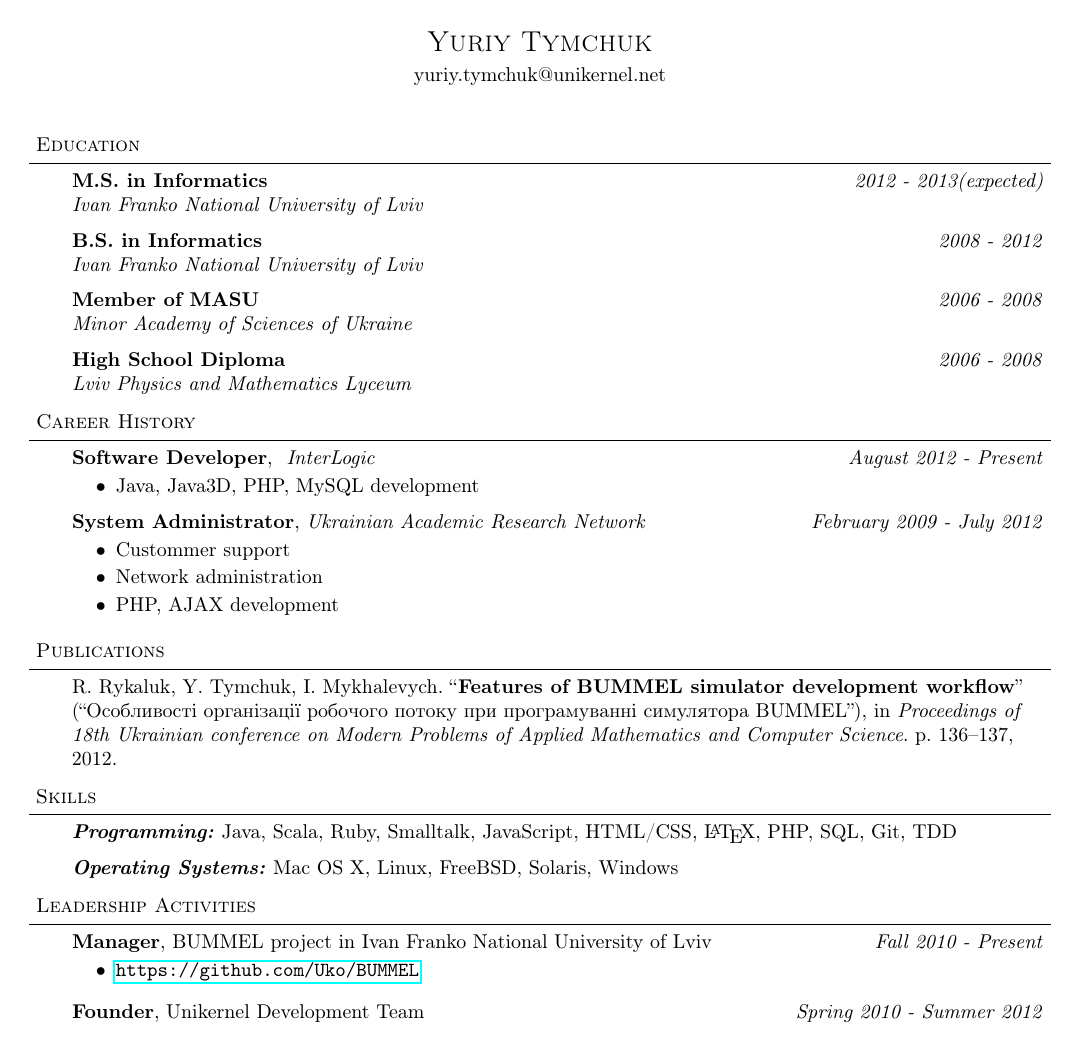
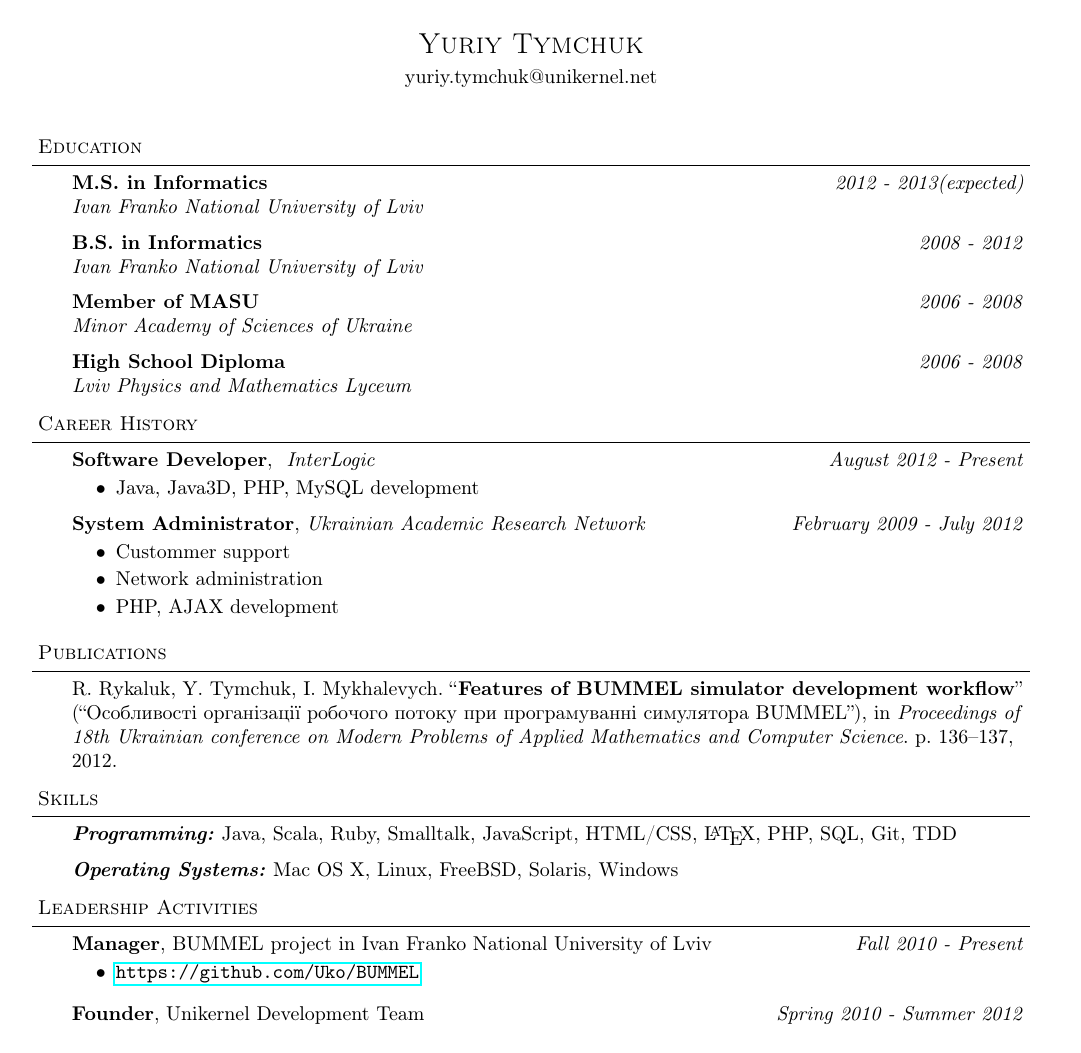
Before and after one commit to anygizer/ihor.mykhalevych-CV, a LaTeX CV (Resume.tex): the whole page. Compiled offline with pdfLaTeX.

Commit message:
Switched to metric system

```diff
--- a/Resume.tex
+++ b/Resume.tex
@@ -7,11 +7,11 @@
 \usepackage[usenames]{color}
 \usepackage{hyperref}
 
-\leftmargin=0.25in
-\oddsidemargin=0.25in
-\textwidth=6.0in
-\topmargin=-0.25in
-\textheight=9.25in
+\leftmargin=6mm
+\oddsidemargin=6mm
+\textwidth=150mm
+\topmargin=-6mm
+\textheight=235mm
 
 \raggedright
 
@@ -33,7 +33,7 @@
 }
 
 \newcommand{\lineover}{
-	\begin{changemargin}{-0.05in}{-0.05in}
+	\begin{changemargin}{-1mm}{-1mm}
 		\vspace*{-8pt}
 		\hrulefill \\
 		\vspace*{-2pt}
@@ -41,14 +41,14 @@
 }
 
 \newcommand{\header}[1]{
-	\begin{changemargin}{-0.5in}{-0.5in}
+	\begin{changemargin}{-12mm}{-12mm}
 		\scshape{#1}\\
   	\lineover
 	\end{changemargin}
 }
 
 \newcommand{\contact}[4]{
-	\begin{changemargin}{-0.5in}{-0.5in}
+	\begin{changemargin}{-12mm}{-12mm}
 		\begin{center}
 			{\Large \scshape {#1}}\\ \smallskip
 			{#2}\\ \smallskip
@@ -60,7 +60,7 @@
 
 \newenvironment{body} {
 	\vspace*{-16pt}
-	\begin{changemargin}{-0.25in}{-0.5in}
+	\begin{changemargin}{-6mm}{-12mm}
   }
 	{\end{changemargin}
 }
```
Also changed, not shown: Resume.pdf (deleted).
